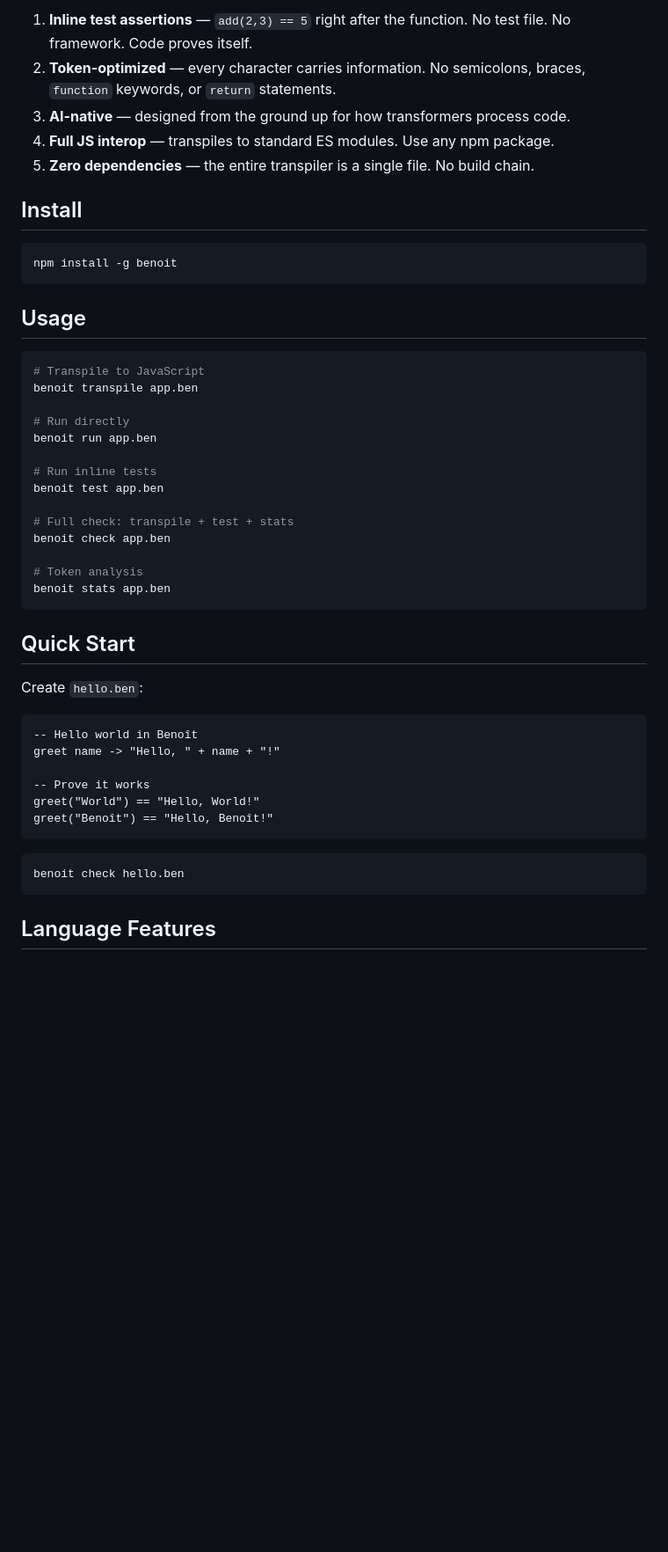
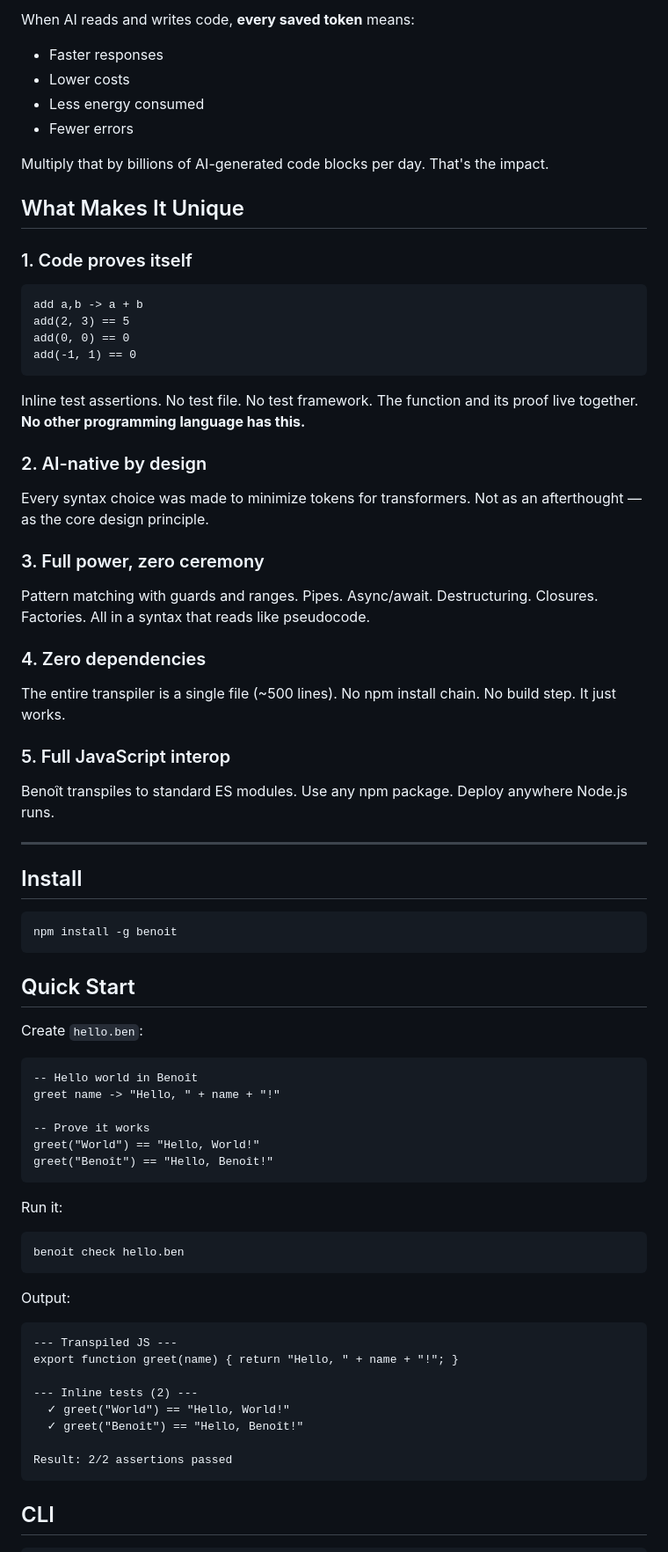
Before and after one commit to SanTiepi/benoit, a Markdown page: README.md, the part around one of its changes. Shown at 88% size. GitHub-like rendering; blank space fills up the shorter version.

Commit message:
docs: rewrite README — multilingual, personal story, world-class presentation
Co-Authored-By: Claude Opus 4.6 <noreply@anthropic.com>

````diff
--- a/README.md
+++ b/README.md
@@ -41,33 +60,41 @@ async fetchUser id -> await db.get(id)
 
-1. **Inline test assertions** — `add(2,3) == 5` right after the function. No test file. No framework. Code proves itself.
-2. **Token-optimized** — every character carries information. No semicolons, braces, `function` keywords, or `return` statements.
-3. **AI-native** — designed from the ground up for how transformers process code.
-4. **Full JS interop** — transpiles to standard ES modules. Use any npm package.
-5. **Zero dependencies** — the entire transpiler is a single file. No build chain.
+When AI reads and writes code, **every saved token** means:
+- Faster responses
+- Lower costs
+- Less energy consumed
+- Fewer errors
+
+Multiply that by billions of AI-generated code blocks per day. That's the impact.
+
+## What Makes It Unique
+
+### 1. Code proves itself
+```
+add a,b -> a + b
+add(2, 3) == 5
+add(0, 0) == 0
+add(-1, 1) == 0
+```
+Inline test assertions. No test file. No test framework. The function and its proof live together. **No other programming language has this.**
+
+### 2. AI-native by design
+Every syntax choice was made to minimize tokens for transformers. Not as an afterthought — as the core design principle.
+
+### 3. Full power, zero ceremony
+Pattern matching with guards and ranges. Pipes. Async/await. Destructuring. Closures. Factories. All in a syntax that reads like pseudocode.
+
+### 4. Zero dependencies
+The entire transpiler is a single file (~500 lines). No npm install chain. No build step. It just works.
+
+### 5. Full JavaScript interop
+Benoît transpiles to standard ES modules. Use any npm package. Deploy anywhere Node.js runs.
+
+---
 
 ## Install
 
 ```bash
 npm install -g benoit
-```
-
-## Usage
-
-```bash
-# Transpile to JavaScript
-benoit transpile app.ben
-
-# Run directly
-benoit run app.ben
-
-# Run inline tests
-benoit test app.ben
-
-# Full check: transpile + test + stats
-benoit check app.ben
-
-# Token analysis
-benoit stats app.ben
 ```
 
 ## Quick Start
@@ -82,8 +109,22 @@ greet("World") == "Hello, World!"
 greet("Benoît") == "Hello, Benoît!"
 ```
 
+Run it:
 ```bash
 benoit check hello.ben
 ```
 
-## Language Features
+Output:
+```
+--- Transpiled JS ---
+export function greet(name) { return "Hello, " + name + "!"; }
+
+--- Inline tests (2) ---
+  ✓ greet("World") == "Hello, World!"
+  ✓ greet("Benoît") == "Hello, Benoît!"
+
+Result: 2/2 assertions passed
+```
+
+## CLI
+
````
Also changed, not shown: other parts of README.md (+123 -35 lines).
